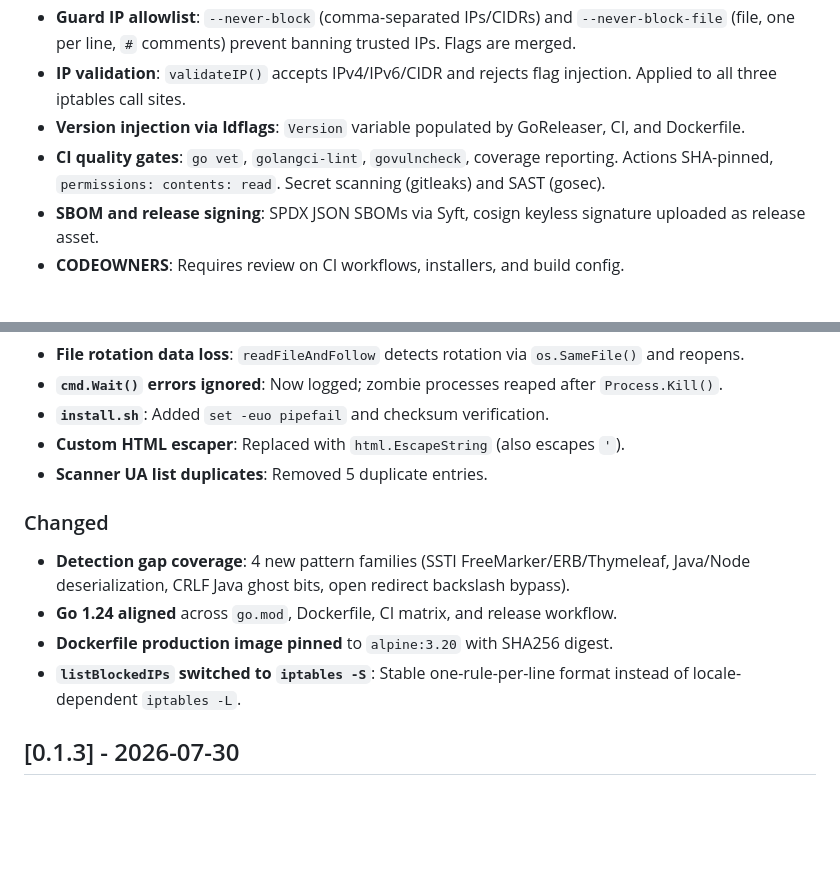
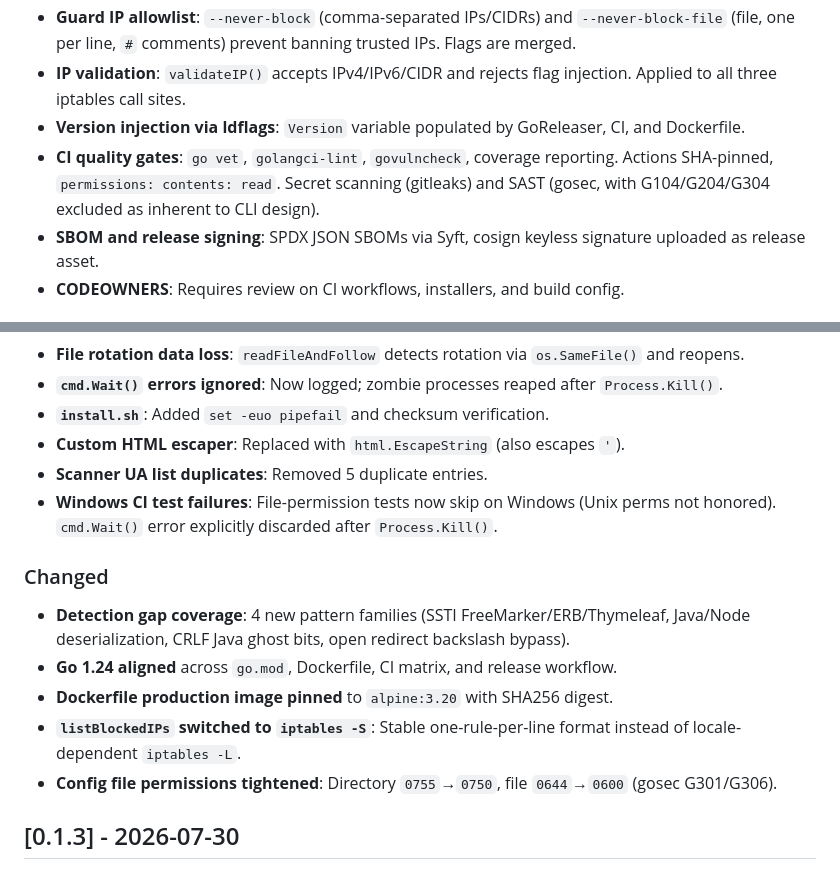
Before and after one commit to L9Lenny/caddy-analyzer, a Markdown page: CHANGELOG.md, 2 parts joined by grey strips. GitHub-like rendering; blank space fills up the shorter version.

Commit message:
Document gosec fixes and config permission tightening in changelog

```diff
--- a/CHANGELOG.md
+++ b/CHANGELOG.md
@@ -15,7 +15,7 @@ and this project adheres to [Semantic Versioning](https://semver.org/spec/v2.0.0
 - **Guard IP allowlist**: `--never-block` (comma-separated IPs/CIDRs) and `--never-block-file` (file, one per line, `#` comments) prevent banning trusted IPs. Flags are merged.
 - **IP validation**: `validateIP()` accepts IPv4/IPv6/CIDR and rejects flag injection. Applied to all three iptables call sites.
 - **Version injection via ldflags**: `Version` variable populated by GoReleaser, CI, and Dockerfile.
-- **CI quality gates**: `go vet`, `golangci-lint`, `govulncheck`, coverage reporting. Actions SHA-pinned, `permissions: contents: read`. Secret scanning (gitleaks) and SAST (gosec).
+- **CI quality gates**: `go vet`, `golangci-lint`, `govulncheck`, coverage reporting. Actions SHA-pinned, `permissions: contents: read`. Secret scanning (gitleaks) and SAST (gosec, with G104/G204/G304 excluded as inherent to CLI design).
 - **SBOM and release signing**: SPDX JSON SBOMs via Syft, cosign keyless signature uploaded as release asset.
 - **CODEOWNERS**: Requires review on CI workflows, installers, and build config.
 
@@ -30,12 +30,14 @@ and this project adheres to [Semantic Versioning](https://semver.org/spec/v2.0.0
 - **`install.sh`**: Added `set -euo pipefail` and checksum verification.
 - **Custom HTML escaper**: Replaced with `html.EscapeString` (also escapes `'`).
 - **Scanner UA list duplicates**: Removed 5 duplicate entries.
+- **Windows CI test failures**: File-permission tests now skip on Windows (Unix perms not honored). `cmd.Wait()` error explicitly discarded after `Process.Kill()`.
 
 ### Changed
 - **Detection gap coverage**: 4 new pattern families (SSTI FreeMarker/ERB/Thymeleaf, Java/Node deserialization, CRLF Java ghost bits, open redirect backslash bypass).
 - **Go 1.24 aligned** across `go.mod`, Dockerfile, CI matrix, and release workflow.
 - **Dockerfile production image pinned** to `alpine:3.20` with SHA256 digest.
 - **`listBlockedIPs` switched to `iptables -S`**: Stable one-rule-per-line format instead of locale-dependent `iptables -L`.
+- **Config file permissions tightened**: Directory `0755`→`0750`, file `0644`→`0600` (gosec G301/G306).
 
 ## [0.1.3] - 2026-07-30
 
```
